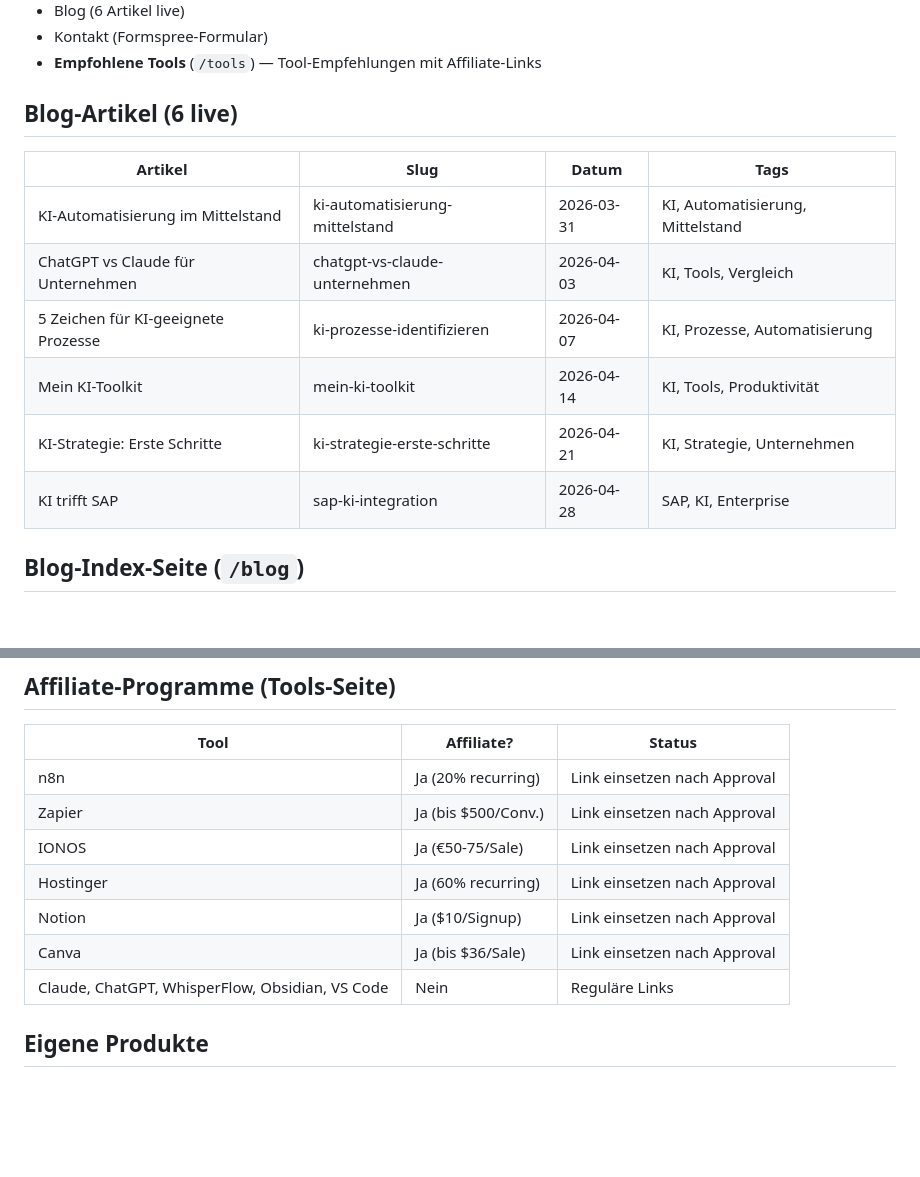
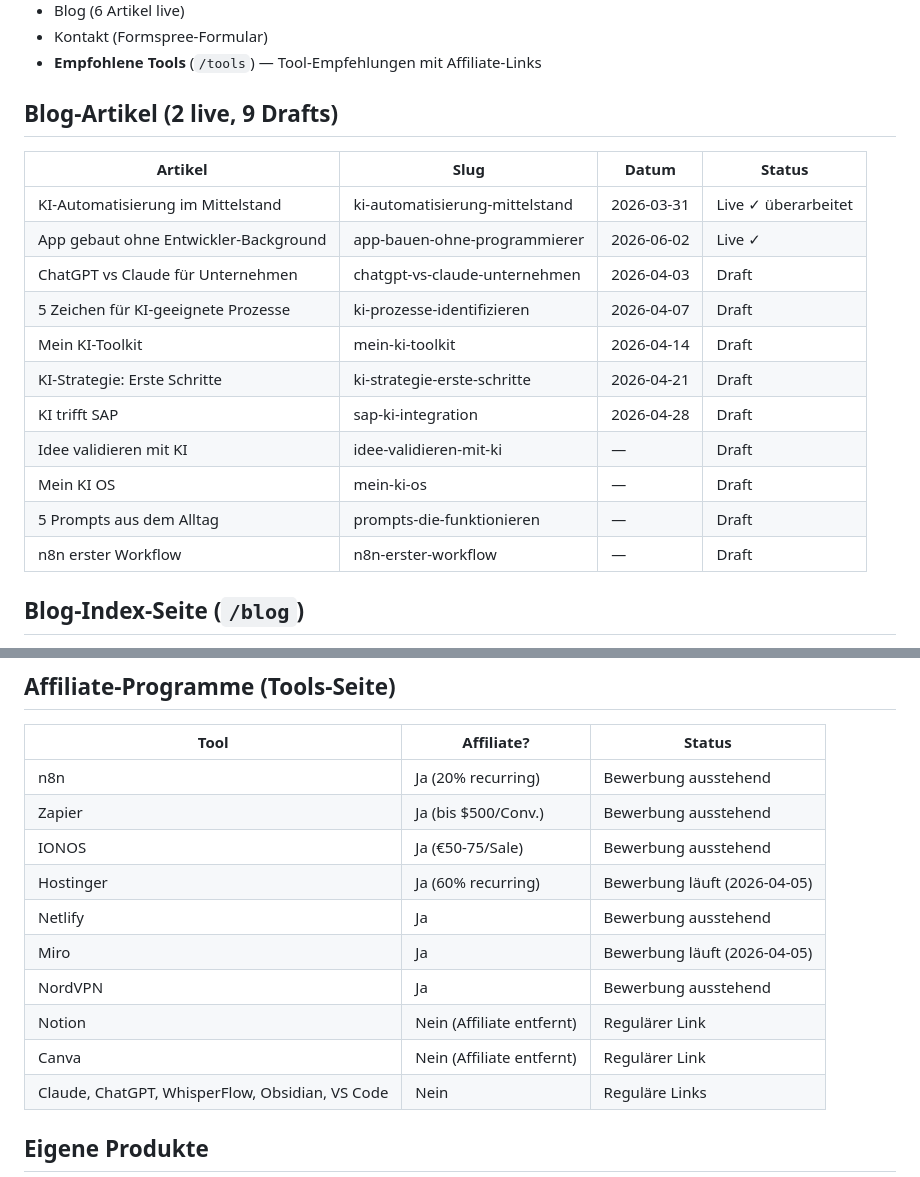
Before and after one commit to mawo86/portfolio, a Markdown page: context/current-data.md, 2 parts joined by grey strips. Rendered like a GitHub page; blank space fills up the shorter version.

```diff
--- a/context/current-data.md
+++ b/context/current-data.md
@@ -26,16 +26,21 @@
 - Kontakt (Formspree-Formular)
 - **Empfohlene Tools** (`/tools`) — Tool-Empfehlungen mit Affiliate-Links
 
-## Blog-Artikel (6 live)
+## Blog-Artikel (2 live, 9 Drafts)
 
-| Artikel | Slug | Datum | Tags |
-|---------|------|-------|------|
-| KI-Automatisierung im Mittelstand | ki-automatisierung-mittelstand | 2026-03-31 | KI, Automatisierung, Mittelstand |
-| ChatGPT vs Claude für Unternehmen | chatgpt-vs-claude-unternehmen | 2026-04-03 | KI, Tools, Vergleich |
-| 5 Zeichen für KI-geeignete Prozesse | ki-prozesse-identifizieren | 2026-04-07 | KI, Prozesse, Automatisierung |
-| Mein KI-Toolkit | mein-ki-toolkit | 2026-04-14 | KI, Tools, Produktivität |
-| KI-Strategie: Erste Schritte | ki-strategie-erste-schritte | 2026-04-21 | KI, Strategie, Unternehmen |
-| KI trifft SAP | sap-ki-integration | 2026-04-28 | SAP, KI, Enterprise |
+| Artikel | Slug | Datum | Status |
+|---------|------|-------|--------|
+| KI-Automatisierung im Mittelstand | ki-automatisierung-mittelstand | 2026-03-31 | Live ✓ überarbeitet |
+| App gebaut ohne Entwickler-Background | app-bauen-ohne-programmierer | 2026-06-02 | Live ✓ |
+| ChatGPT vs Claude für Unternehmen | chatgpt-vs-claude-unternehmen | 2026-04-03 | Draft |
+| 5 Zeichen für KI-geeignete Prozesse | ki-prozesse-identifizieren | 2026-04-07 | Draft |
+| Mein KI-Toolkit | mein-ki-toolkit | 2026-04-14 | Draft |
+| KI-Strategie: Erste Schritte | ki-strategie-erste-schritte | 2026-04-21 | Draft |
+| KI trifft SAP | sap-ki-integration | 2026-04-28 | Draft |
+| Idee validieren mit KI | idee-validieren-mit-ki | — | Draft |
+| Mein KI OS | mein-ki-os | — | Draft |
+| 5 Prompts aus dem Alltag | prompts-die-funktionieren | — | Draft |
+| n8n erster Workflow | n8n-erster-workflow | — | Draft |
 
 ## Blog-Index-Seite (`/blog`)
 
@@ -66,12 +71,15 @@
 
 | Tool | Affiliate? | Status |
 |------|-----------|--------|
-| n8n | Ja (20% recurring) | Link einsetzen nach Approval |
-| Zapier | Ja (bis $500/Conv.) | Link einsetzen nach Approval |
-| IONOS | Ja (€50-75/Sale) | Link einsetzen nach Approval |
-| Hostinger | Ja (60% recurring) | Link einsetzen nach Approval |
-| Notion | Ja ($10/Signup) | Link einsetzen nach Approval |
-| Canva | Ja (bis $36/Sale) | Link einsetzen nach Approval |
+| n8n | Ja (20% recurring) | Bewerbung ausstehend |
+| Zapier | Ja (bis $500/Conv.) | Bewerbung ausstehend |
+| IONOS | Ja (€50-75/Sale) | Bewerbung ausstehend |
+| Hostinger | Ja (60% recurring) | Bewerbung läuft (2026-04-05) |
+| Netlify | Ja | Bewerbung ausstehend |
+| Miro | Ja | Bewerbung läuft (2026-04-05) |
+| NordVPN | Ja | Bewerbung ausstehend |
+| Notion | Nein (Affiliate entfernt) | Regulärer Link |
+| Canva | Nein (Affiliate entfernt) | Regulärer Link |
 | Claude, ChatGPT, WhisperFlow, Obsidian, VS Code | Nein | Reguläre Links |
 
 ## Eigene Produkte
```
Also changed, not shown: other parts of context/current-data.md (+9 -4 lines), CLAUDE.md (+14 -8 lines).
